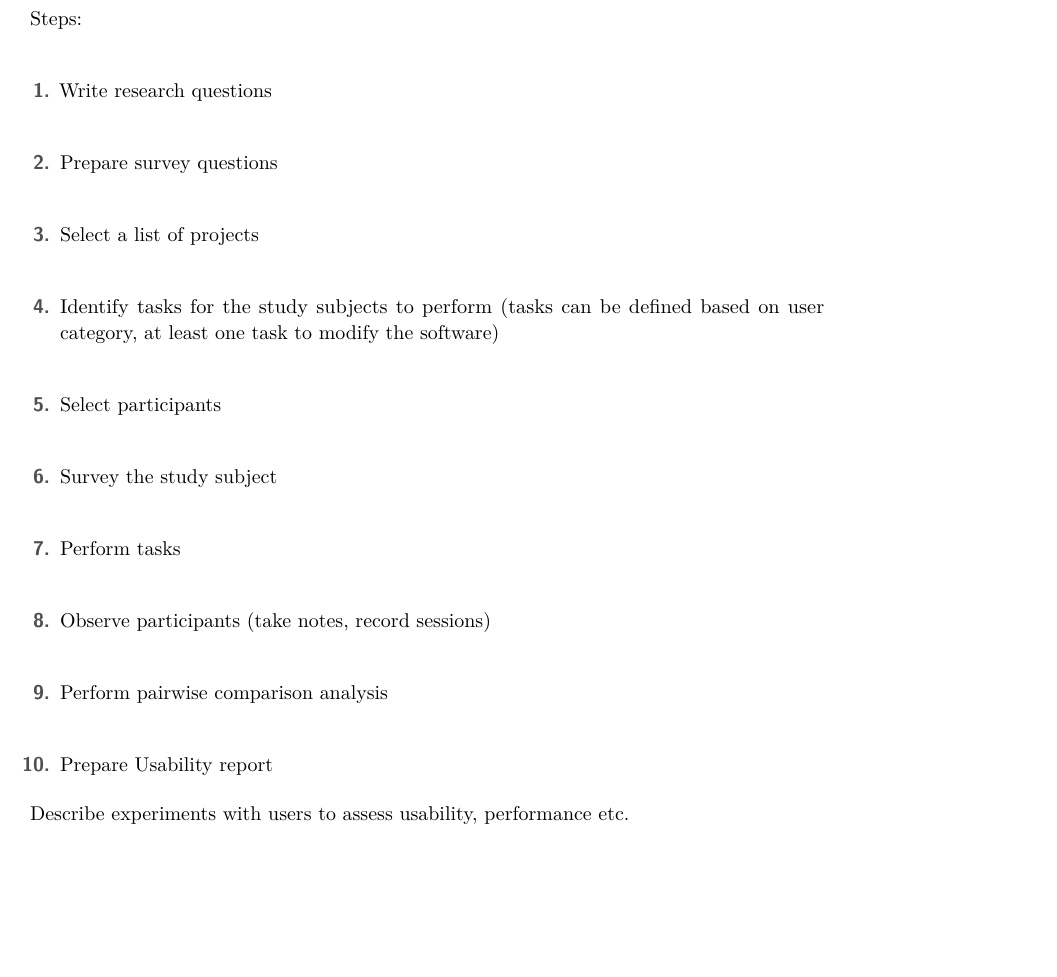
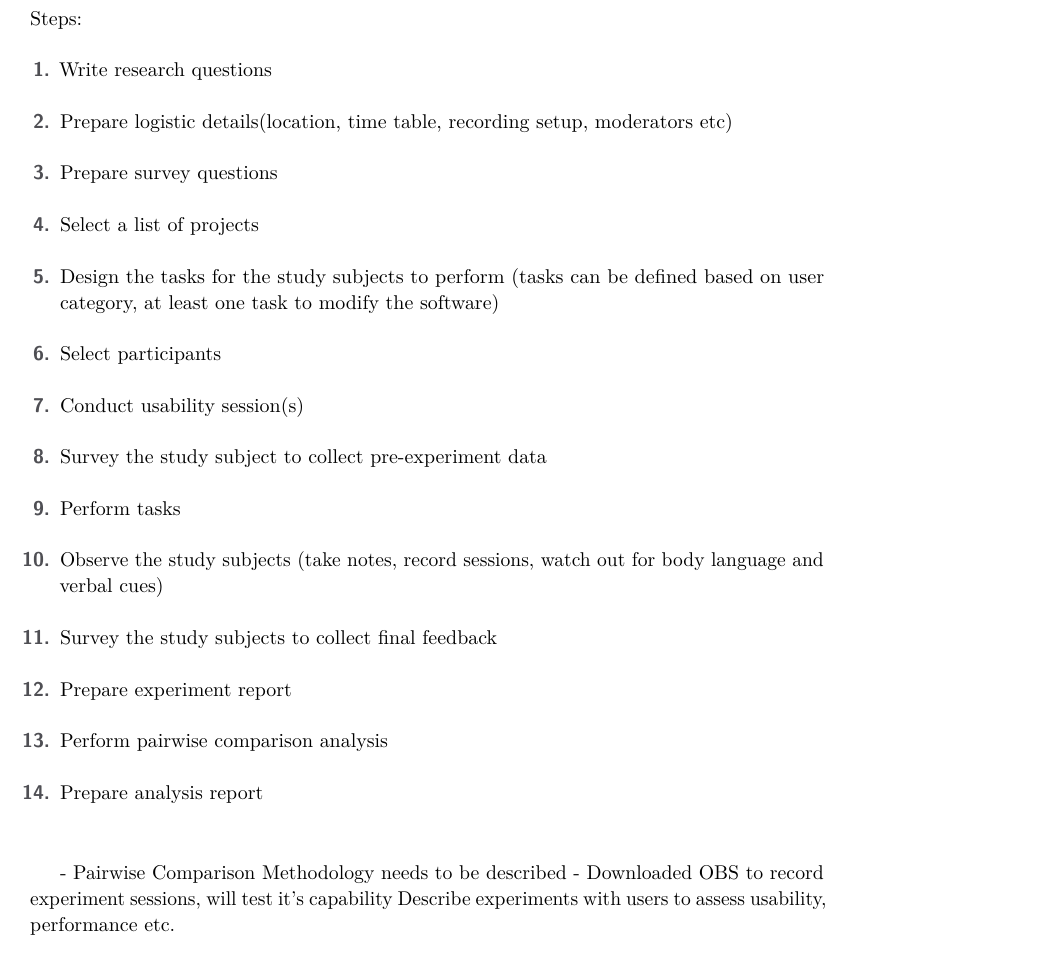
Before and after one commit to smiths/AIMSS, a LaTeX paper (StateOfPractice/Methodology/Methodology.tex): part of page 5 of 7, cut so that both start at the same text, the shorter picture padded with empty space. Compiled offline with pdfLaTeX.

Commit message:
usability

```diff
--- a/StateOfPractice/Methodology/Methodology.tex
+++ b/StateOfPractice/Methodology/Methodology.tex
@@ -224,16 +224,23 @@ prints the results directly in the console.
 Steps:
 \begin {enumerate}
 \item Write research questions
+\item Prepare logistic details(location, time table, recording setup, moderators etc)
 \item Prepare survey questions
 \item Select a list of projects
-\item Identify tasks for the study subjects to perform (tasks can be defined based on user category, at least one task to modify the software)
+\item Design the tasks for the study subjects to perform (tasks can be defined based on user category, at least one task to modify the software)
 \item Select participants
-\item Survey the study subject
+\item Conduct usability session(s)
+\item Survey the study subject to collect pre-experiment data
 \item Perform tasks
-\item Observe participants (take notes, record sessions)
+\item Observe the study subjects (take notes, record sessions, watch out for body language and verbal cues)
+\item Survey the study subjects to collect final feedback
+\item Prepare experiment report
 \item Perform pairwise comparison analysis
-\item Prepare Usability report
+\item Prepare analysis report
 \end {enumerate}
+
+- Pairwise Comparison Methodology needs to be described
+- Downloaded OBS to record experiment sessions, will test it's capability
 Describe experiments with users to assess usability, performance etc.
 
 \section{Analytic Hierarchy Process}
```
Also changed, not shown: StateOfPractice/Methodology/Methodology.pdf.
